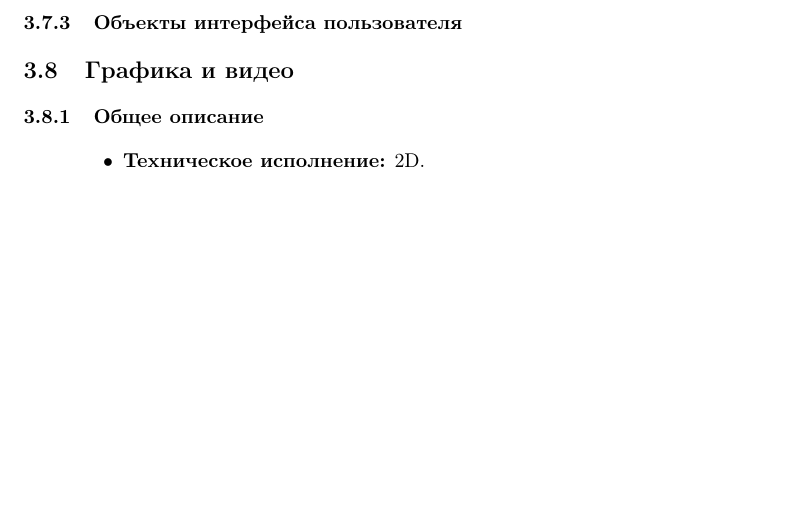
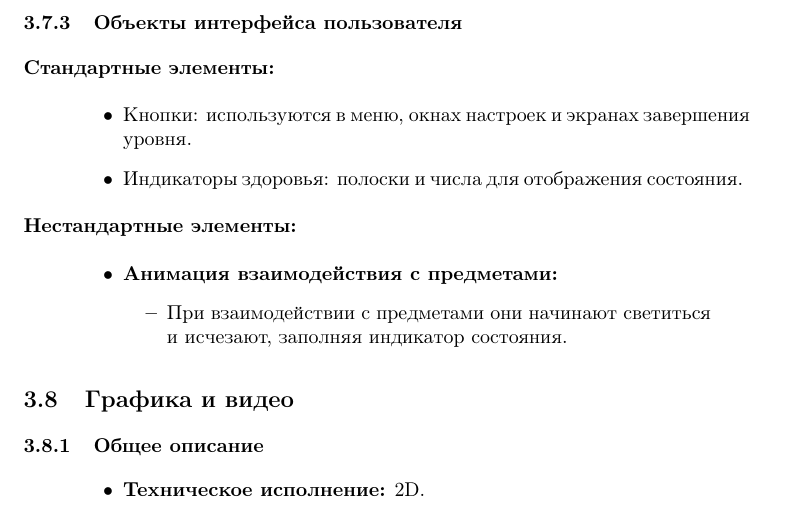
Before and after one commit to temaantonov11/DesignDocument, a LaTeX document (main.tex): part of page 9 of 10, cut so that both start at the same text, the shorter picture padded with empty space. Compiled offline with pdfLaTeX.

Commit message:
Update main.tex

```diff
--- a/main.tex
+++ b/main.tex
@@ -225,7 +225,19 @@ AI врагов разработан для создания динамичны
     \end{itemize}
 \end{itemize}
 \subsubsection{Объекты интерфейса пользователя}
+\textbf{Стандартные элементы:}
+\begin{itemize}
+    \item Кнопки: используются в меню, окнах настроек и экранах завершения уровня.
+    \item Индикаторы здоровья: полоски и числа для отображения состояния.
+\end{itemize}
 
+\textbf{Нестандартные элементы:}
+\begin{itemize}
+    \item \textbf{Анимация взаимодействия с предметами:}
+    \begin{itemize}
+        \item При взаимодействии с предметами они начинают светиться и исчезают, заполняя индикатор состояния.
+    \end{itemize}
+\end{itemize}
 \subsection{Графика и видео}
 
 \subsubsection{Общее описание}
```
